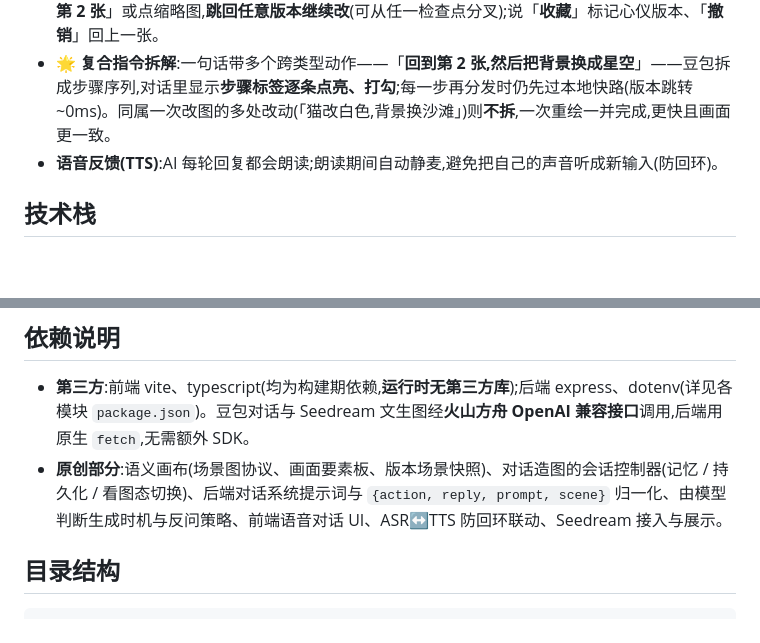
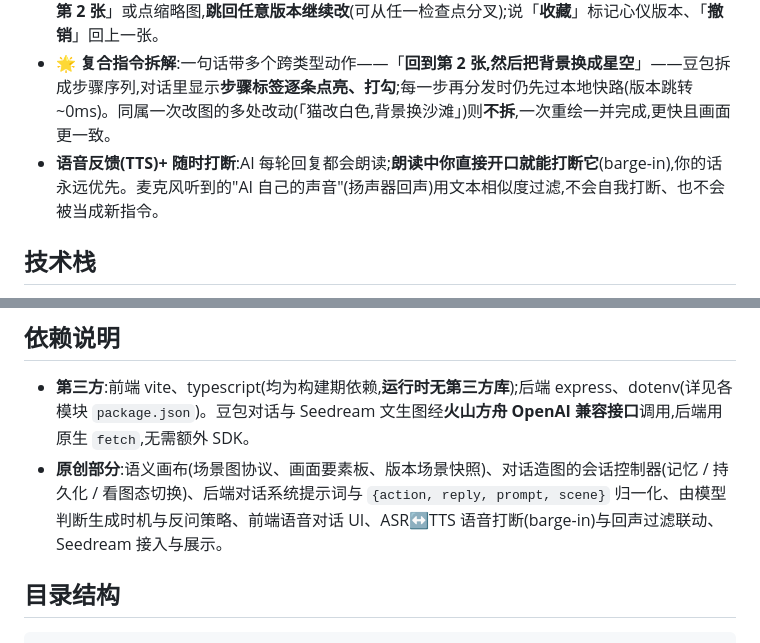
Before and after one commit to xzha0637-design/say-draw, a Markdown page: README.md, 2 parts joined by grey strips. Rendered like a GitHub page; blank space fills up the shorter version.

Commit message:
docs: 语音反馈表述更新 —— 静麦防回环 → 语音打断(barge-in)+ 回声过滤;设计文档能力表 #9/#17、§5.2 话术原则、§8 未完成说明同步
Co-Authored-By: Claude Fable 5 <noreply@anthropic.com>

```diff
--- a/README.md
+++ b/README.md
@@ -40,7 +40,7 @@
 - **🌟 语音迭代改图(核心差异化)**:出图后直接说「把猫改成橙色」「背景换成星空」「右边加只狗」,系统**以当前图为参考重绘——只改你说的、其余保持一致**(角色 / 构图连贯)。这是和"通用文生图每次重抽"的本质区别:你在用语音做**美术指导**。
 - **🌟 版本检查点 + 随时回退**:每次生成 / 改图都自动存为一个版本(底部「版本」条可见);说「**回到第 2 张**」或点缩略图,**跳回任意版本继续改**(可从任一检查点分叉);说「**收藏**」标记心仪版本、「**撤销**」回上一张。
 - **🌟 复合指令拆解**:一句话带多个跨类型动作——「**回到第 2 张,然后把背景换成星空**」——豆包拆成步骤序列,对话里显示**步骤标签逐条点亮、打勾**;每一步再分发时仍先过本地快路(版本跳转 ~0ms)。同属一次改图的多处改动(「猫改白色,背景换沙滩」)则**不拆**,一次重绘一并完成,更快且画面更一致。
-- **语音反馈(TTS)**:AI 每轮回复都会朗读;朗读期间自动静麦,避免把自己的声音听成新输入(防回环)。
+- **语音反馈(TTS)+ 随时打断**:AI 每轮回复都会朗读;**朗读中你直接开口就能打断它**(barge-in),你的话永远优先。麦克风听到的"AI 自己的声音"(扬声器回声)用文本相似度过滤,不会自我打断、也不会被当成新指令。
 
 ## 技术栈
 
@@ -147,7 +147,7 @@ npm run preview    # 本地预览构建产物
 ## 依赖说明
 
 - **第三方**:前端 vite、typescript(均为构建期依赖,**运行时无第三方库**);后端 express、dotenv(详见各模块 `package.json`)。豆包对话与 Seedream 文生图经**火山方舟 OpenAI 兼容接口**调用,后端用原生 `fetch`,无需额外 SDK。
-- **原创部分**:语义画布(场景图协议、画面要素板、版本场景快照)、对话造图的会话控制器(记忆 / 持久化 / 看图态切换)、后端对话系统提示词与 `{action, reply, prompt, scene}` 归一化、由模型判断生成时机与反问策略、前端语音对话 UI、ASR↔TTS 防回环联动、Seedream 接入与展示。
+- **原创部分**:语义画布(场景图协议、画面要素板、版本场景快照)、对话造图的会话控制器(记忆 / 持久化 / 看图态切换)、后端对话系统提示词与 `{action, reply, prompt, scene}` 归一化、由模型判断生成时机与反问策略、前端语音对话 UI、ASR↔TTS 语音打断(barge-in)与回声过滤联动、Seedream 接入与展示。
 
 ## 目录结构
 
```
Also changed, not shown: docs/design.md (+6 -6 lines).
